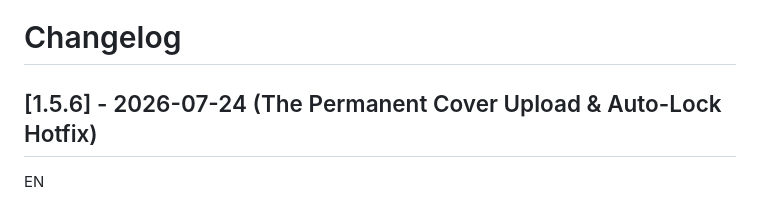
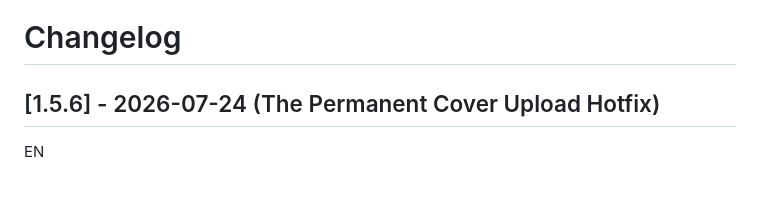
Before and after one commit to raukorim-bot/MetaKavita, a Markdown page: CHANGELOG.md, the part around one of its changes. Rendered like a GitHub page.

Commit message:
hotfix upload_series_cover

```diff
--- a/CHANGELOG.md
+++ b/CHANGELOG.md
@@ -2,6 +2,6 @@
 
 # Changelog
 
-## [1.5.6] - 2026-07-24 (The Permanent Cover Upload & Auto-Lock Hotfix)
+## [1.5.6] - 2026-07-24 (The Permanent Cover Upload Hotfix)
 
 EN
```
Also changed, not shown: other parts of CHANGELOG.md (+3 -5 lines).
